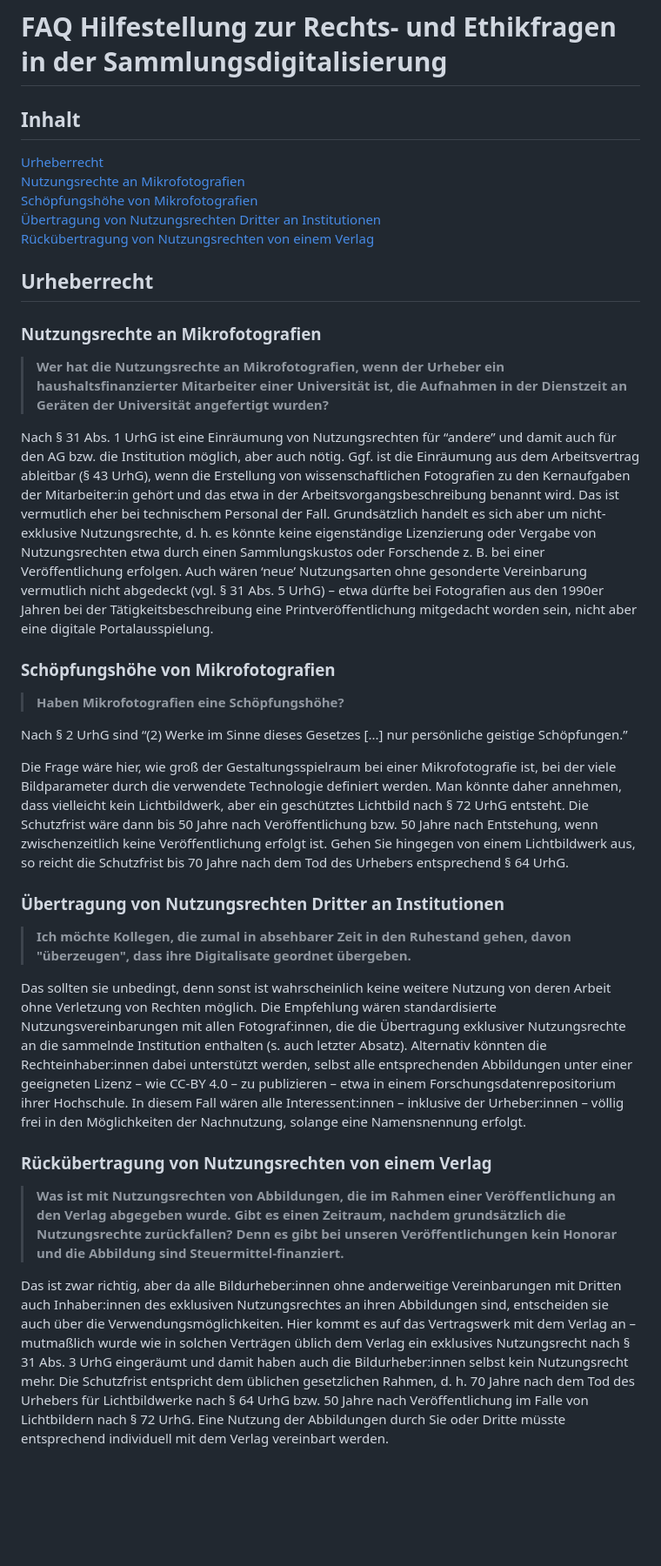
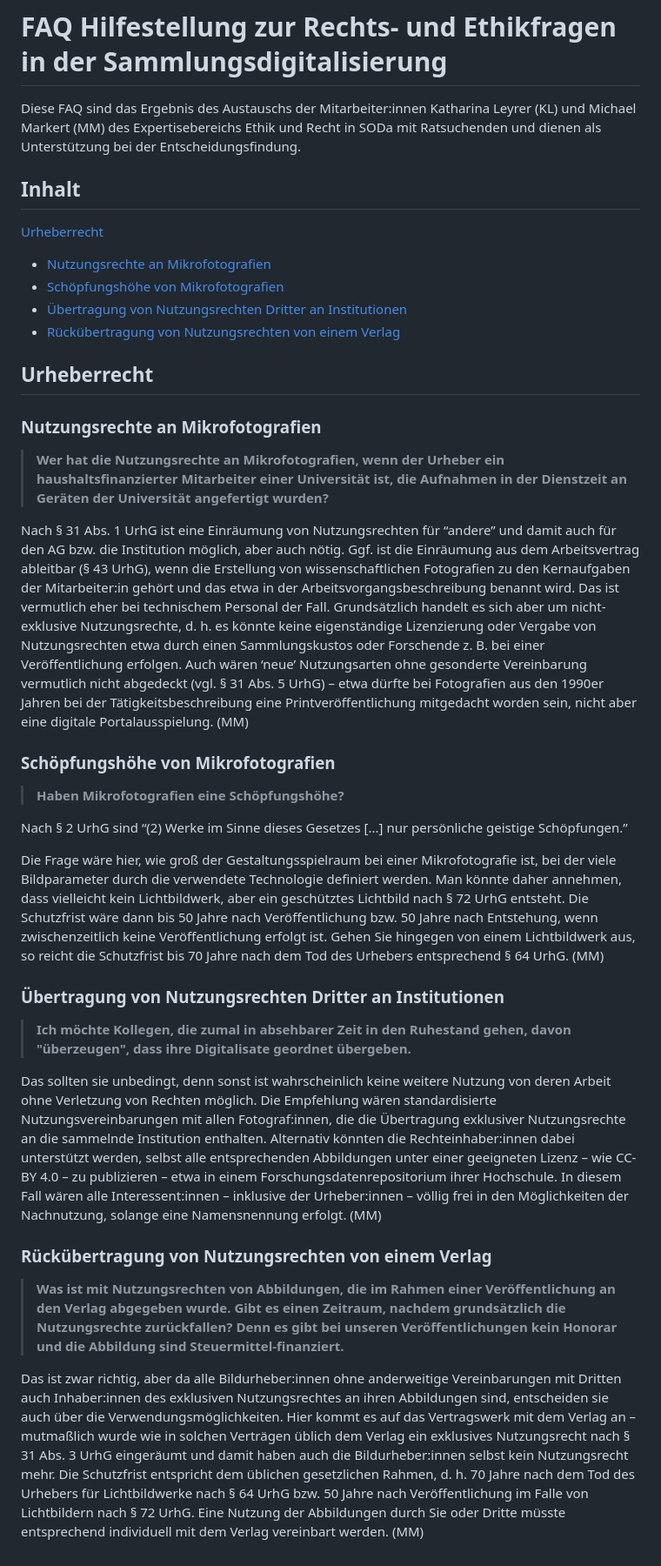
Before and after one commit to MichaelMarkert/SODa, a Markdown page: README.md, the part around the change. Shown at 87% size. Drawn GitHub-style; blank space fills up the shorter version.

```diff
--- a/README.md
+++ b/README.md
@@ -1,31 +1,34 @@
 # FAQ Hilfestellung zur Rechts- und Ethikfragen in der Sammlungsdigitalisierung
+
+Diese FAQ sind das Ergebnis des Austauschs der Mitarbeiter:innen Katharina Leyrer (KL) und Michael Markert (MM) des Expertisebereichs Ethik und Recht in SODa mit Ratsuchenden und dienen als Unterstützung bei der Entscheidungsfindung.
+
 ## Inhalt
 [Urheberrecht](#urheberrecht) <br>
-[Nutzungsrechte an Mikrofotografien](#nutzungsrechte-an-mikrofotografien) <br>
-[Schöpfungshöhe von Mikrofotografien](#sch%C3%B6pfungsh%C3%B6he-von-mikrofotografien) <br>
-[Übertragung von Nutzungsrechten Dritter an Institutionen](#%C3%BCbertragung-von-nutzungsrechten-dritter-an-institutionen) <br>
-[Rückübertragung von Nutzungsrechten von einem Verlag](#r%C3%BCck%C3%BCbertragung-von-nutzungsrechten-von-einem-verlag) <br>
+- [Nutzungsrechte an Mikrofotografien](#nutzungsrechte-an-mikrofotografien) <br>
+- [Schöpfungshöhe von Mikrofotografien](#sch%C3%B6pfungsh%C3%B6he-von-mikrofotografien) <br>
+- [Übertragung von Nutzungsrechten Dritter an Institutionen](#%C3%BCbertragung-von-nutzungsrechten-dritter-an-institutionen) <br>
+- [Rückübertragung von Nutzungsrechten von einem Verlag](#r%C3%BCck%C3%BCbertragung-von-nutzungsrechten-von-einem-verlag) <br>
 
 ## Urheberrecht
 ### Nutzungsrechte an Mikrofotografien
 >**Wer hat die Nutzungsrechte an Mikrofotografien, wenn der Urheber ein haushaltsfinanzierter Mitarbeiter einer Universität ist, die Aufnahmen in der Dienstzeit an Geräten der Universität angefertigt wurden?**
 
-Nach § 31 Abs. 1 UrhG ist eine Einräumung von Nutzungsrechten für “andere” und damit auch für den AG bzw. die Institution möglich, aber auch nötig. Ggf. ist die Einräumung aus dem Arbeitsvertrag ableitbar (§ 43 UrhG), wenn die Erstellung von wissenschaftlichen Fotografien zu den Kernaufgaben der Mitarbeiter:in gehört und das etwa in der Arbeitsvorgangsbeschreibung benannt wird. Das ist vermutlich eher bei technischem Personal der Fall. Grundsätzlich handelt es sich aber um nicht-exklusive Nutzungsrechte, d. h. es könnte keine eigenständige Lizenzierung oder Vergabe von Nutzungsrechten etwa durch einen Sammlungskustos oder Forschende z. B. bei einer Veröffentlichung erfolgen. Auch wären ‘neue’ Nutzungsarten ohne gesonderte Vereinbarung vermutlich nicht abgedeckt (vgl. § 31 Abs. 5 UrhG)  – etwa dürfte bei Fotografien aus den 1990er Jahren bei der Tätigkeitsbeschreibung eine Printveröffentlichung mitgedacht worden sein, nicht aber eine digitale Portalausspielung.
+Nach § 31 Abs. 1 UrhG ist eine Einräumung von Nutzungsrechten für “andere” und damit auch für den AG bzw. die Institution möglich, aber auch nötig. Ggf. ist die Einräumung aus dem Arbeitsvertrag ableitbar (§ 43 UrhG), wenn die Erstellung von wissenschaftlichen Fotografien zu den Kernaufgaben der Mitarbeiter:in gehört und das etwa in der Arbeitsvorgangsbeschreibung benannt wird. Das ist vermutlich eher bei technischem Personal der Fall. Grundsätzlich handelt es sich aber um nicht-exklusive Nutzungsrechte, d. h. es könnte keine eigenständige Lizenzierung oder Vergabe von Nutzungsrechten etwa durch einen Sammlungskustos oder Forschende z. B. bei einer Veröffentlichung erfolgen. Auch wären ‘neue’ Nutzungsarten ohne gesonderte Vereinbarung vermutlich nicht abgedeckt (vgl. § 31 Abs. 5 UrhG)  – etwa dürfte bei Fotografien aus den 1990er Jahren bei der Tätigkeitsbeschreibung eine Printveröffentlichung mitgedacht worden sein, nicht aber eine digitale Portalausspielung. (MM)
 
 ### Schöpfungshöhe von Mikrofotografien
 >**Haben Mikrofotografien eine Schöpfungshöhe?**
 
 Nach § 2 UrhG sind “(2) Werke im Sinne dieses Gesetzes [...] nur persönliche geistige Schöpfungen.”
 
-Die Frage wäre hier, wie groß der Gestaltungsspielraum bei einer Mikrofotografie ist, bei der viele Bildparameter durch die verwendete Technologie definiert werden. Man könnte daher annehmen, dass vielleicht kein Lichtbildwerk, aber ein geschütztes Lichtbild nach § 72 UrhG entsteht. Die Schutzfrist wäre dann bis 50 Jahre nach Veröffentlichung bzw. 50 Jahre nach Entstehung, wenn zwischenzeitlich keine Veröffentlichung erfolgt ist. Gehen Sie hingegen von einem Lichtbildwerk aus, so reicht die Schutzfrist bis 70 Jahre nach dem Tod des Urhebers entsprechend § 64 UrhG.
+Die Frage wäre hier, wie groß der Gestaltungsspielraum bei einer Mikrofotografie ist, bei der viele Bildparameter durch die verwendete Technologie definiert werden. Man könnte daher annehmen, dass vielleicht kein Lichtbildwerk, aber ein geschütztes Lichtbild nach § 72 UrhG entsteht. Die Schutzfrist wäre dann bis 50 Jahre nach Veröffentlichung bzw. 50 Jahre nach Entstehung, wenn zwischenzeitlich keine Veröffentlichung erfolgt ist. Gehen Sie hingegen von einem Lichtbildwerk aus, so reicht die Schutzfrist bis 70 Jahre nach dem Tod des Urhebers entsprechend § 64 UrhG. (MM)
 
 ### Übertragung von Nutzungsrechten Dritter an Institutionen
 >**Ich möchte Kollegen, die zumal in absehbarer Zeit in den Ruhestand gehen, davon "überzeugen", dass ihre Digitalisate geordnet übergeben.**
 
-Das sollten sie unbedingt, denn sonst ist wahrscheinlich keine weitere Nutzung von deren Arbeit ohne Verletzung von Rechten möglich. Die Empfehlung wären standardisierte Nutzungsvereinbarungen mit allen Fotograf:innen, die die Übertragung exklusiver Nutzungsrechte an die sammelnde Institution enthalten (s. auch letzter Absatz). Alternativ könnten die Rechteinhaber:innen dabei unterstützt werden, selbst alle entsprechenden Abbildungen unter einer geeigneten Lizenz – wie CC-BY 4.0 – zu publizieren – etwa in einem Forschungsdatenrepositorium ihrer Hochschule. In diesem Fall wären alle Interessent:innen – inklusive der Urheber:innen – völlig frei in den Möglichkeiten der Nachnutzung, solange eine Namensnennung erfolgt.
+Das sollten sie unbedingt, denn sonst ist wahrscheinlich keine weitere Nutzung von deren Arbeit ohne Verletzung von Rechten möglich. Die Empfehlung wären standardisierte Nutzungsvereinbarungen mit allen Fotograf:innen, die die Übertragung exklusiver Nutzungsrechte an die sammelnde Institution enthalten. Alternativ könnten die Rechteinhaber:innen dabei unterstützt werden, selbst alle entsprechenden Abbildungen unter einer geeigneten Lizenz – wie CC-BY 4.0 – zu publizieren – etwa in einem Forschungsdatenrepositorium ihrer Hochschule. In diesem Fall wären alle Interessent:innen – inklusive der Urheber:innen – völlig frei in den Möglichkeiten der Nachnutzung, solange eine Namensnennung erfolgt. (MM)
 
 ### Rückübertragung von Nutzungsrechten von einem Verlag
 
 >**Was ist mit Nutzungsrechten von Abbildungen, die im Rahmen einer Veröffentlichung an den Verlag abgegeben wurde. Gibt es einen Zeitraum, nachdem grundsätzlich die Nutzungsrechte zurückfallen? Denn es gibt bei unseren Veröffentlichungen kein Honorar und die Abbildung sind Steuermittel-finanziert.**
 
-Das ist zwar richtig, aber da alle Bildurheber:innen ohne anderweitige Vereinbarungen mit Dritten auch Inhaber:innen des exklusiven Nutzungsrechtes an ihren Abbildungen sind, entscheiden sie auch über die Verwendungsmöglichkeiten. Hier kommt es auf das Vertragswerk mit dem Verlag an – mutmaßlich wurde wie in solchen Verträgen üblich dem Verlag ein exklusives Nutzungsrecht nach § 31 Abs. 3 UrhG eingeräumt und damit haben auch die Bildurheber:innen selbst kein Nutzungsrecht mehr. Die Schutzfrist entspricht dem üblichen gesetzlichen Rahmen, d. h. 70 Jahre nach dem Tod des Urhebers für Lichtbildwerke nach § 64 UrhG bzw. 50 Jahre nach Veröffentlichung im Falle von Lichtbildern nach § 72 UrhG. Eine Nutzung der Abbildungen durch Sie oder Dritte müsste entsprechend individuell mit dem Verlag vereinbart werden.
+Das ist zwar richtig, aber da alle Bildurheber:innen ohne anderweitige Vereinbarungen mit Dritten auch Inhaber:innen des exklusiven Nutzungsrechtes an ihren Abbildungen sind, entscheiden sie auch über die Verwendungsmöglichkeiten. Hier kommt es auf das Vertragswerk mit dem Verlag an – mutmaßlich wurde wie in solchen Verträgen üblich dem Verlag ein exklusives Nutzungsrecht nach § 31 Abs. 3 UrhG eingeräumt und damit haben auch die Bildurheber:innen selbst kein Nutzungsrecht mehr. Die Schutzfrist entspricht dem üblichen gesetzlichen Rahmen, d. h. 70 Jahre nach dem Tod des Urhebers für Lichtbildwerke nach § 64 UrhG bzw. 50 Jahre nach Veröffentlichung im Falle von Lichtbildern nach § 72 UrhG. Eine Nutzung der Abbildungen durch Sie oder Dritte müsste entsprechend individuell mit dem Verlag vereinbart werden. (MM)
```
